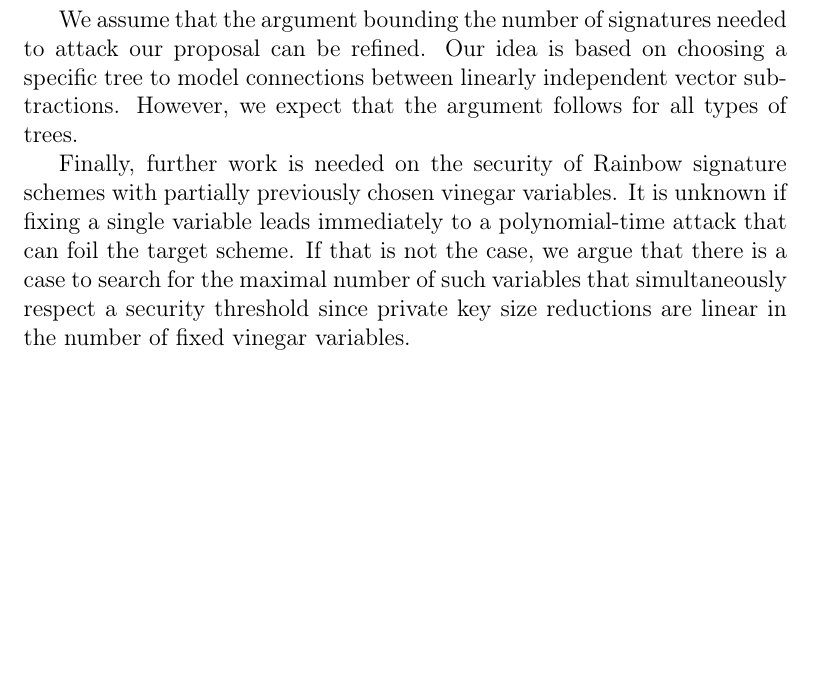
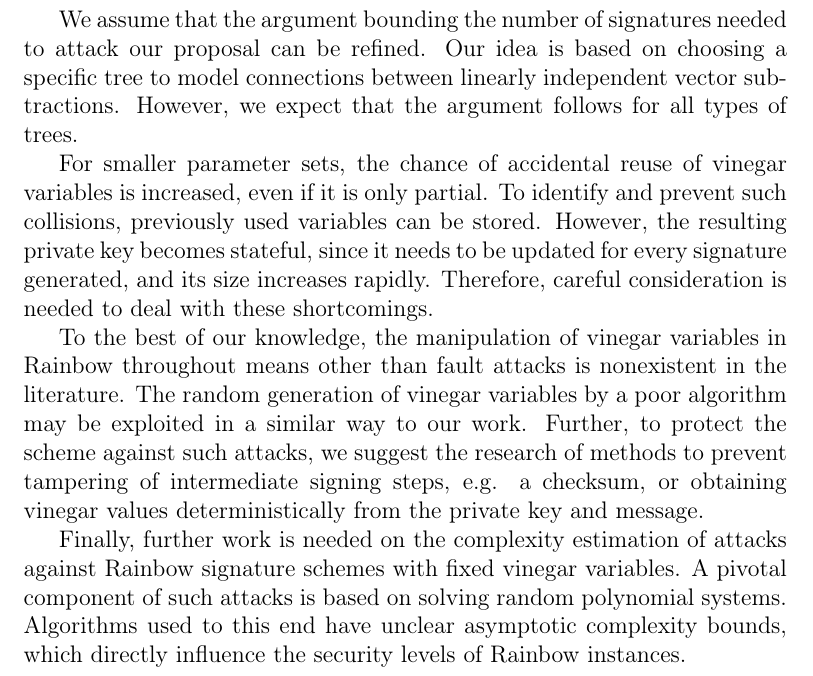
Before and after one commit to zambonin/msc, a LaTeX thesis (main.tex): part of page 72 of 84, cut so that both start at the same text, the shorter picture padded with empty space. Compiled offline with pdfLaTeX.

Commit message:
overleaf_to_git: update main.tex from r17546 to r17564

```diff
--- a/main.tex
+++ b/main.tex
@@ -1602,7 +1602,11 @@ In the context of our scheme, there are still useful propositions to be answered
 
 We assume that the argument bounding the number of signatures needed to attack our proposal can be refined. Our idea is based on choosing a specific tree to model connections between linearly independent vector subtractions. However, we expect that the argument follows for all types of trees.
 
-Finally, further work is needed on the security of Rainbow signature schemes with partially previously chosen vinegar variables. It is unknown if fixing a single variable leads immediately to a polynomial-time attack that can foil the target scheme. If that is not the case, we argue that there is a case to search for the maximal number of such variables that simultaneously respect a security threshold since private key size reductions are linear in the number of fixed vinegar variables.
+For smaller parameter sets, the chance of accidental reuse of vinegar variables is increased, even if it is only partial. To identify and prevent such collisions, previously used variables can be stored. However, the resulting private key becomes stateful, since it needs to be updated for every signature generated, and its size increases rapidly. Therefore, careful consideration is needed to deal with these shortcomings.
+
+To the best of our knowledge, the manipulation of vinegar variables in Rainbow throughout means other than fault attacks is nonexistent in the literature. The random generation of vinegar variables by a poor algorithm may be exploited in a similar way to our work. Further, to protect the scheme against such attacks, we suggest the research of methods to prevent tampering of intermediate signing steps, e.g. a checksum, or obtaining vinegar values deterministically from the private key and message.
+
+Finally, further work is needed on the complexity estimation of attacks against Rainbow signature schemes with fixed vinegar variables. A pivotal component of such attacks is based on solving random polynomial systems. Algorithms used to this end have unclear asymptotic complexity bounds, which directly influence the security levels of Rainbow instances.
 
 \bibliographystyle{alpha}
 \bibliography{ref}
```
